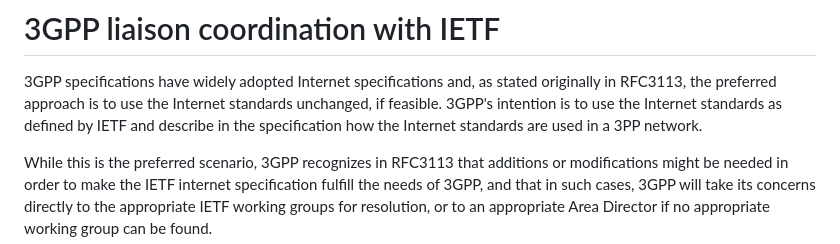
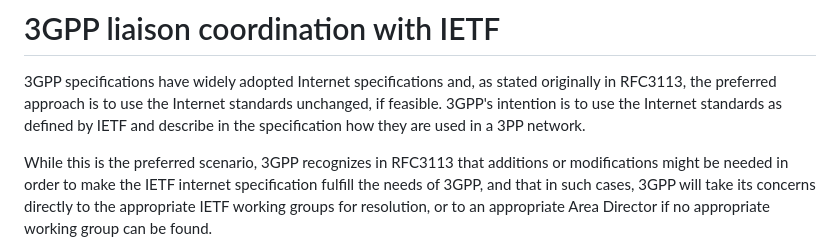
Before and after one commit to intarchboard/draft-iab-rfc3113bis, a Markdown page: draft-kes-rfc3113bis.md, the part around the change. Rendered like a GitHub page.

Commit message:
Apply suggestion from @mirjak

```diff
--- a/draft-kes-rfc3113bis.md
+++ b/draft-kes-rfc3113bis.md
@@ -71,7 +71,7 @@ https://www.iab.org/programs/administrative-support-groups/
 3GPP specifications have widely adopted Internet specifications and, as stated originally in RFC3113,
 the preferred approach is to use the Internet standards unchanged, if feasible.
 3GPP's intention is to use the Internet standards as defined by IETF and
-describe in the specification how the Internet standards are used in a 3PP network.
+describe in the specification how they are used in a 3PP network.
 
 While this is the preferred scenario, 3GPP recognizes in RFC3113 that additions or modifications
 might be needed in order to make the IETF internet specification
```
